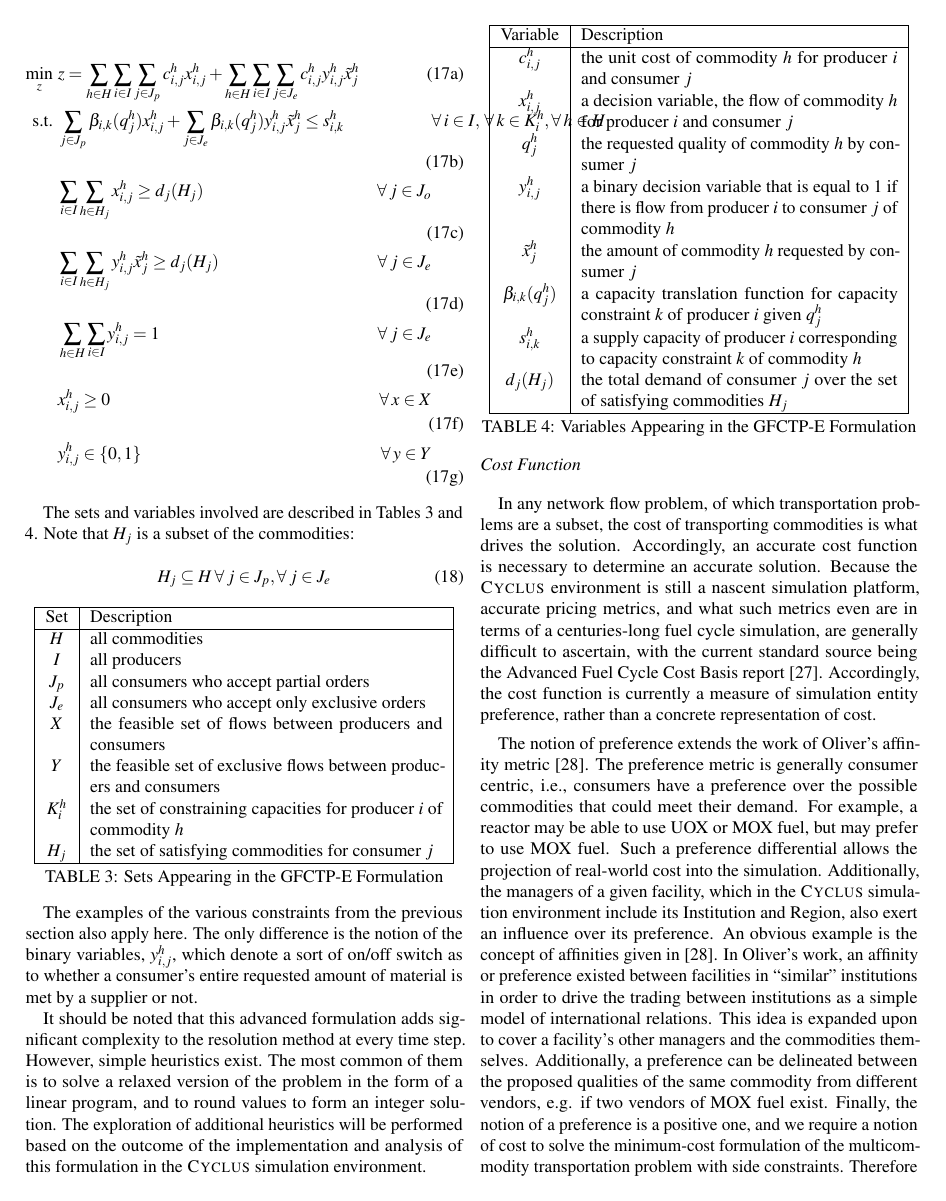
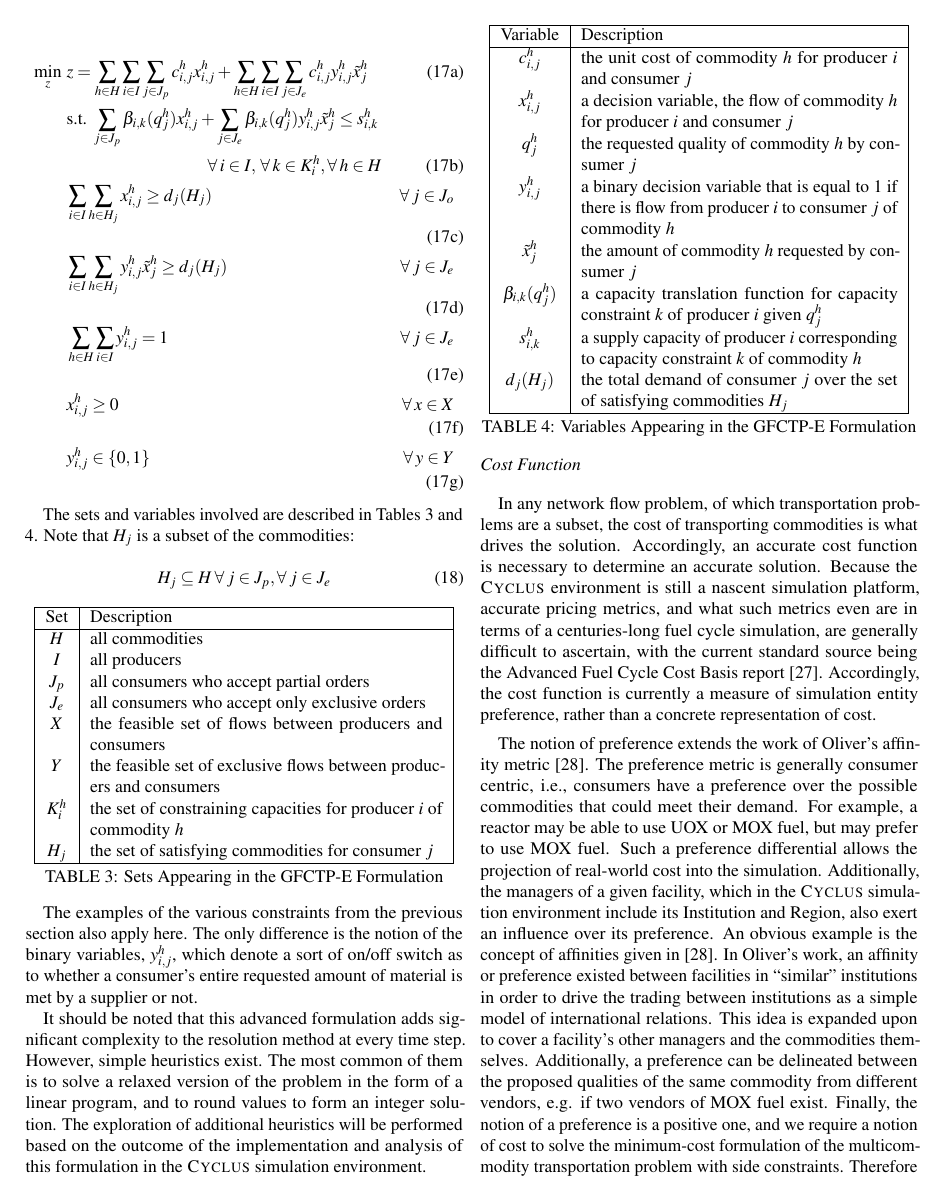
Before and after one commit to gidden/global13, a LaTeX document (paper/paper.tex, which reads paper/parts/method/gfctp/milp.tex): page 9 of 11. Compiled offline with pdfLaTeX.

Commit message:
hack fix to the milp formulation issue

```diff
--- a/paper/parts/method/gfctp/milp.tex
+++ b/paper/parts/method/gfctp/milp.tex
@@ -45,12 +45,13 @@ formulation follows:
     && \\
     %%
     \label{eq:GRCTP-E_sup}
+    &
     \text{s.t.} \:\:
+    \sum_{j \in J_{p}}\beta_{i,k}(q_{j}^{h}) x_{i,j}^{h}
+    + \sum_{j \in J_{e}}\beta_{i,k}(q_{j}^{h}) y_{i,j}^{h} \tilde{x}_{j}^{h} \leq s_{i,k}^{h} \nonumber \\
     &
-    \sum_{j \in J_{p}}\beta_{i,k}(q_{j}^{h}) x_{i,j}^{h}
-    + \sum_{j \in J_{e}}\beta_{i,k}(q_{j}^{h}) y_{i,j}^{h} \tilde{x}_{j}^{h} \leq s_{i,k}^{h}
-    &&
-    \forall \: i \in I, \: \forall \: k \in K_{i}^{h}, \forall \: {h \in H} \\
+    \qquad\qquad\qquad\qquad
+    \forall \: i \in I, \: \forall \: k \in K_{i}^{h}, \forall \: {h \in H}\\
     %%
     \label{eq:GRCTP-E_dem_p}
     &
```
